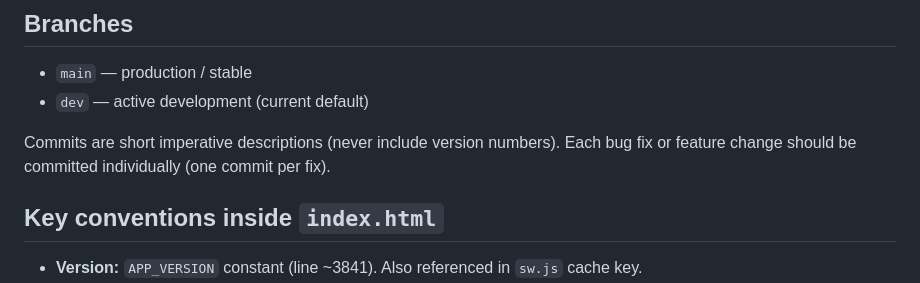
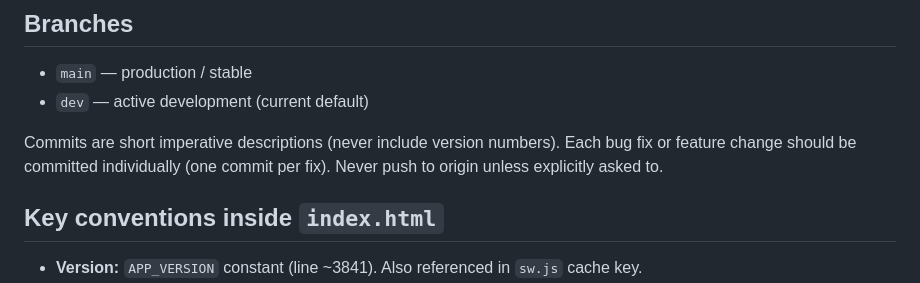
Before and after one commit to Abyssi-Aedificator/NexGame, a Markdown page: AGENTS.md, the part around the change. Drawn GitHub-style.

Commit message:
Add no-push rule to AGENTS.md

```diff
--- a/AGENTS.md
+++ b/AGENTS.md
@@ -17,7 +17,7 @@ Single-file PWA. Everything lives in `index.html` (~5280 lines of embedded HTML,
 - `main` — production / stable
 - `dev` — active development (current default)
 
-Commits are short imperative descriptions (never include version numbers). Each bug fix or feature change should be committed individually (one commit per fix).
+Commits are short imperative descriptions (never include version numbers). Each bug fix or feature change should be committed individually (one commit per fix). Never push to origin unless explicitly asked to.
 
 ## Key conventions inside `index.html`
 
```
